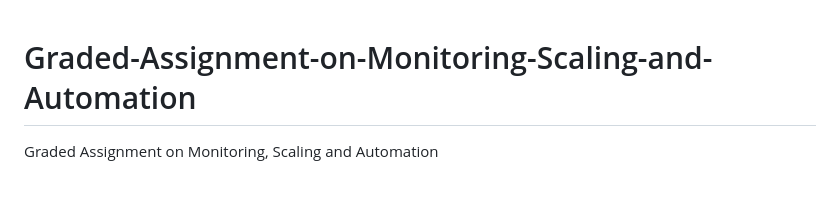
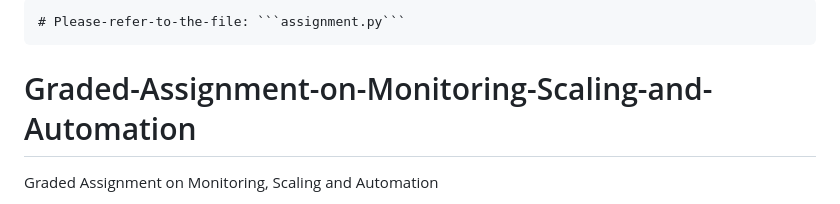
Before and after one commit to narsss1234/Graded-Assignment-on-Monitoring-Scaling-and-Automation, a Markdown page: README.md, the part around the change. GitHub-like rendering.

Commit message:
assignment.py

````diff
--- a/README.md
+++ b/README.md
@@ -1,3 +1,7 @@
+```
+# Please-refer-to-the-file: ```assignment.py```
+```
+
 # Graded-Assignment-on-Monitoring-Scaling-and-Automation
 Graded Assignment on Monitoring, Scaling and Automation
 
````
